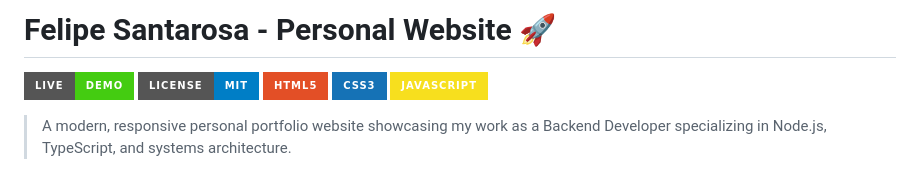
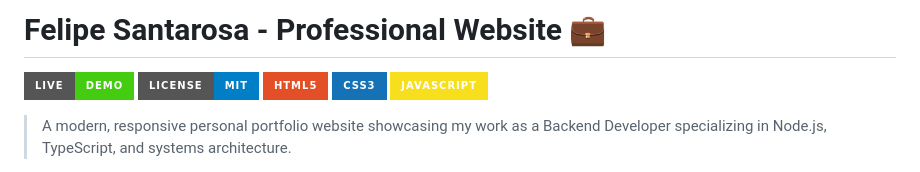
Before and after one commit to sridhar1422005/felpssantarosa.github.io, a Markdown page: readme.md, the part around the change. Rendered like a GitHub page; badges without logos.

Commit message:
refactor: update readme.md

```diff
--- a/readme.md
+++ b/readme.md
@@ -1,4 +1,4 @@
-# Felipe Santarosa - Personal Website 🚀
+# Felipe Santarosa - Professional Website 💼
 
 [![Live Demo](https://img.shields.io/badge/Live-Demo-brightgreen?style=for-the-badge&logo=vercel)](https://felpssantarosa.github.io)
 [![License](https://img.shields.io/badge/License-MIT-blue?style=for-the-badge)](LICENSE)
```
